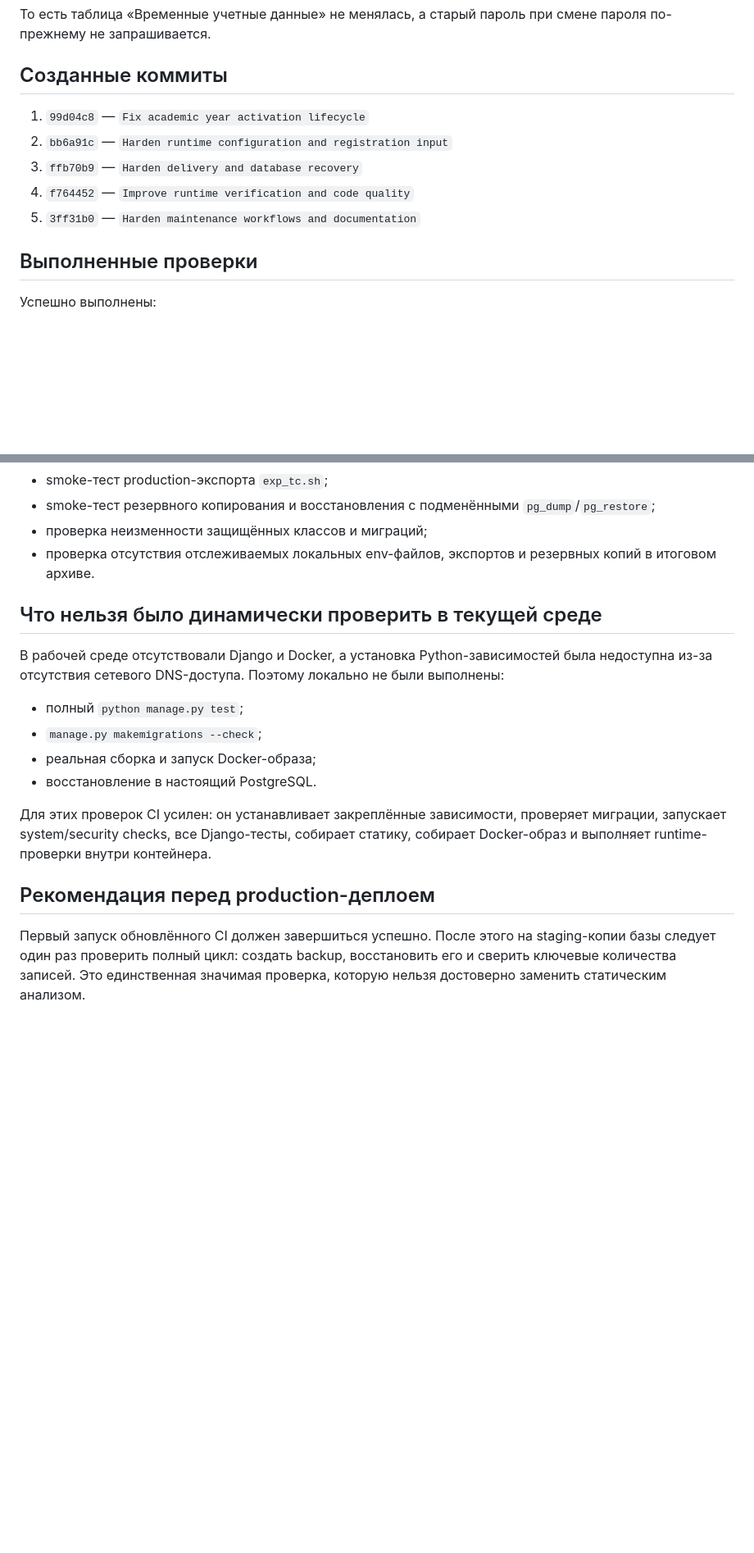
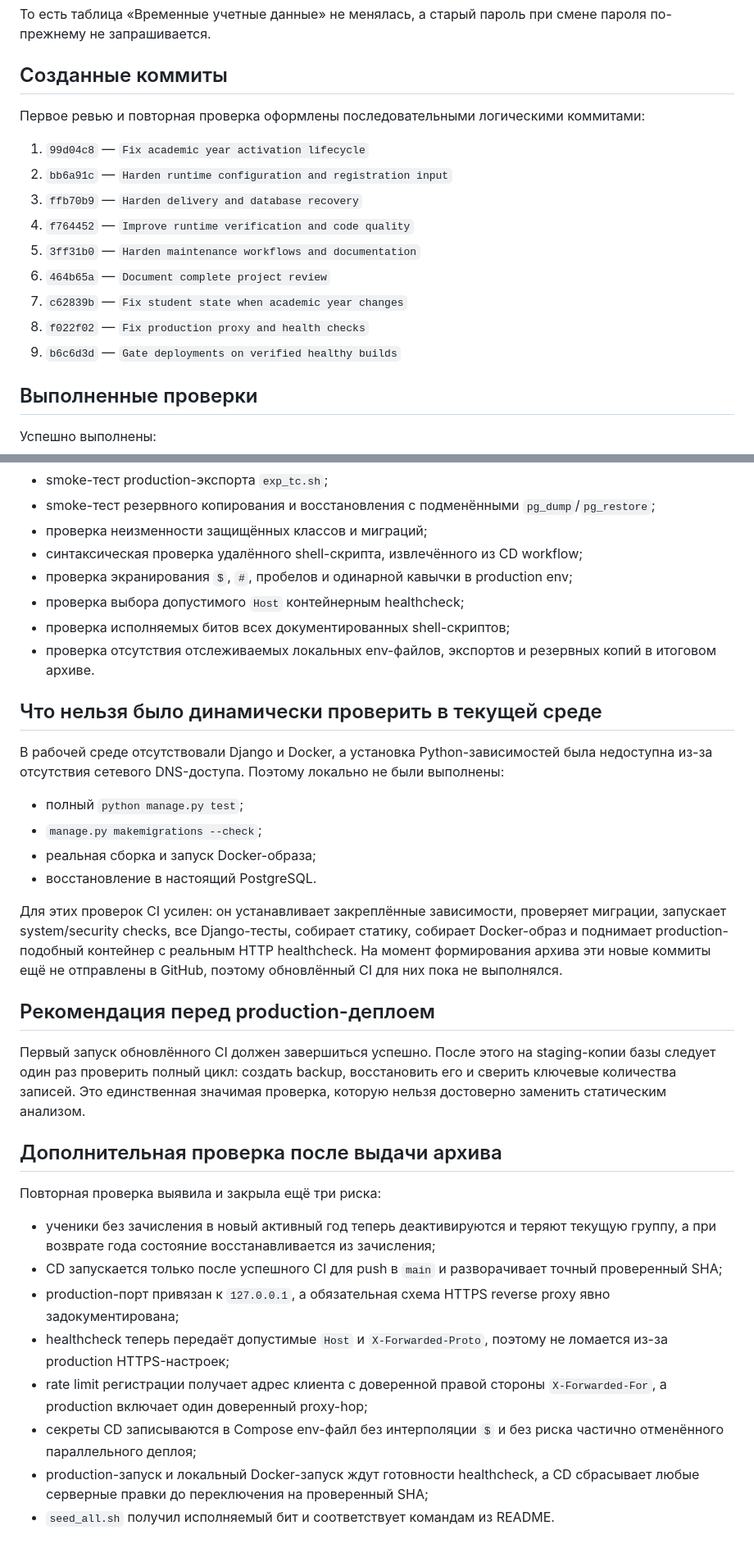
Before and after one commit to Pavel9876543/journal_cadet, a Markdown page: docs/review-2026-07-23.md, 2 parts joined by grey strips. Shown at 82% size. Rendered like a GitHub page; blank space fills up the shorter version.

Commit message:
Update review with follow-up findings

```diff
--- a/docs/review-2026-07-23.md
+++ b/docs/review-2026-07-23.md
@@ -164,11 +164,17 @@
 
 ## Созданные коммиты
 
+Первое ревью и повторная проверка оформлены последовательными логическими коммитами:
+
 1. `99d04c8` — `Fix academic year activation lifecycle`
 2. `bb6a91c` — `Harden runtime configuration and registration input`
 3. `ffb70b9` — `Harden delivery and database recovery`
 4. `f764452` — `Improve runtime verification and code quality`
 5. `3ff31b0` — `Harden maintenance workflows and documentation`
+6. `464b65a` — `Document complete project review`
+7. `c62839b` — `Fix student state when academic year changes`
+8. `f022f02` — `Fix production proxy and health checks`
+9. `b6c6d3d` — `Gate deployments on verified healthy builds`
 
 ## Выполненные проверки
 
@@ -184,6 +190,10 @@
 - smoke-тест production-экспорта `exp_tc.sh`;
 - smoke-тест резервного копирования и восстановления с подменёнными `pg_dump`/`pg_restore`;
 - проверка неизменности защищённых классов и миграций;
+- синтаксическая проверка удалённого shell-скрипта, извлечённого из CD workflow;
+- проверка экранирования `$`, `#`, пробелов и одинарной кавычки в production env;
+- проверка выбора допустимого `Host` контейнерным healthcheck;
+- проверка исполняемых битов всех документированных shell-скриптов;
 - проверка отсутствия отслеживаемых локальных env-файлов, экспортов и резервных копий в итоговом архиве.
 
 ## Что нельзя было динамически проверить в текущей среде
@@ -195,8 +205,22 @@
 - реальная сборка и запуск Docker-образа;
 - восстановление в настоящий PostgreSQL.
 
-Для этих проверок CI усилен: он устанавливает закреплённые зависимости, проверяет миграции, запускает system/security checks, все Django-тесты, собирает статику, собирает Docker-образ и выполняет runtime-проверки внутри контейнера.
+Для этих проверок CI усилен: он устанавливает закреплённые зависимости, проверяет миграции, запускает system/security checks, все Django-тесты, собирает статику, собирает Docker-образ и поднимает production-подобный контейнер с реальным HTTP healthcheck. На момент формирования архива эти новые коммиты ещё не отправлены в GitHub, поэтому обновлённый CI для них пока не выполнялся.
 
 ## Рекомендация перед production-деплоем
 
 Первый запуск обновлённого CI должен завершиться успешно. После этого на staging-копии базы следует один раз проверить полный цикл: создать backup, восстановить его и сверить ключевые количества записей. Это единственная значимая проверка, которую нельзя достоверно заменить статическим анализом.
+
+
+## Дополнительная проверка после выдачи архива
+
+Повторная проверка выявила и закрыла ещё три риска:
+
+- ученики без зачисления в новый активный год теперь деактивируются и теряют текущую группу, а при возврате года состояние восстанавливается из зачисления;
+- CD запускается только после успешного CI для push в `main` и разворачивает точный проверенный SHA;
+- production-порт привязан к `127.0.0.1`, а обязательная схема HTTPS reverse proxy явно задокументирована;
+- healthcheck теперь передаёт допустимые `Host` и `X-Forwarded-Proto`, поэтому не ломается из-за production HTTPS-настроек;
+- rate limit регистрации получает адрес клиента с доверенной правой стороны `X-Forwarded-For`, а production включает один доверенный proxy-hop;
+- секреты CD записываются в Compose env-файл без интерполяции `$` и без риска частично отменённого параллельного деплоя;
+- production-запуск и локальный Docker-запуск ждут готовности healthcheck, а CD сбрасывает любые серверные правки до переключения на проверенный SHA;
+- `seed_all.sh` получил исполняемый бит и соответствует командам из README.
```
